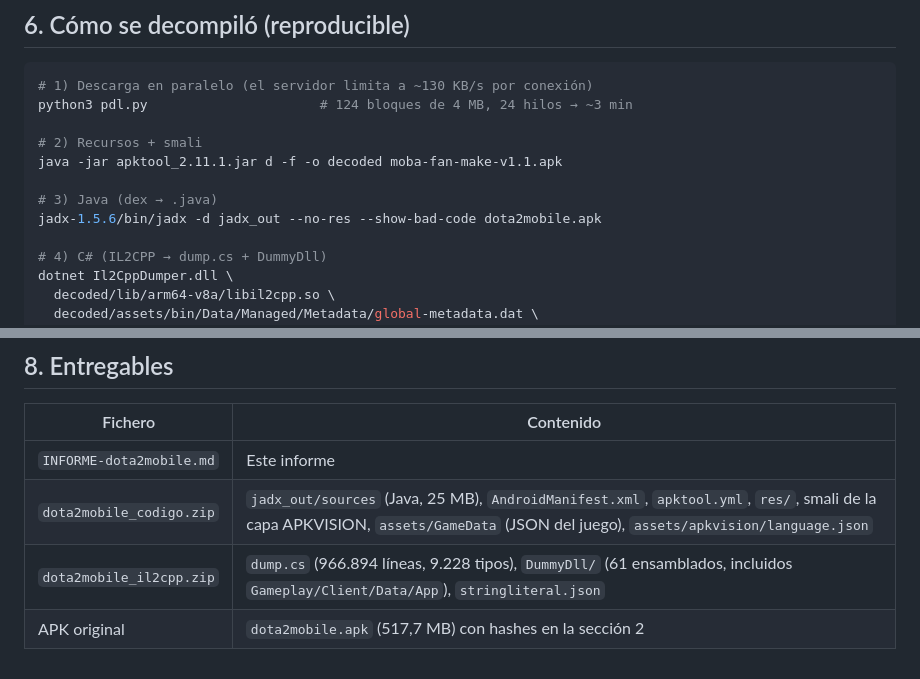
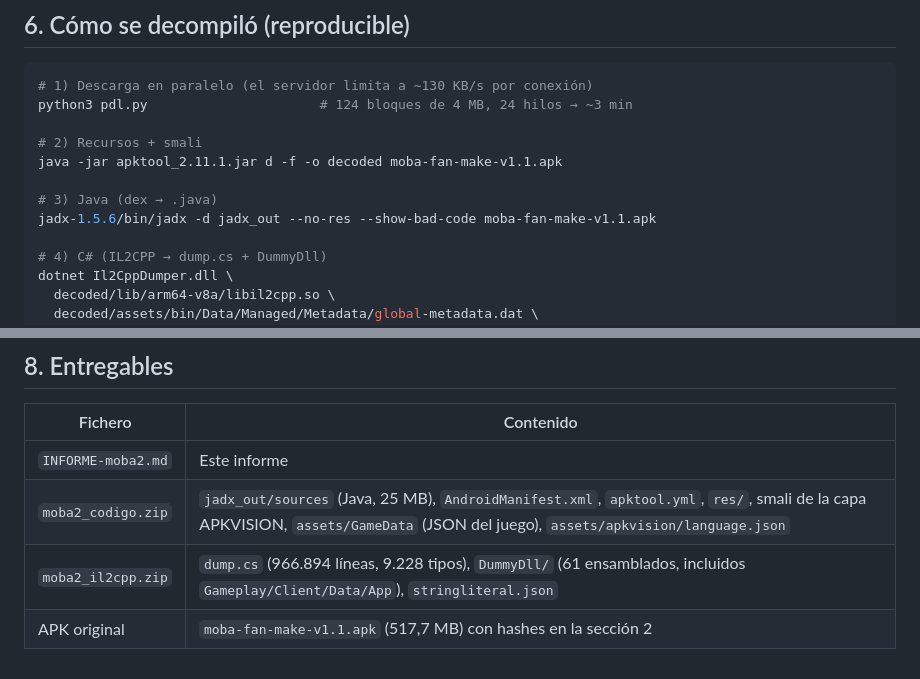
Before and after one commit to almaguersosamax-ui/moba2, a Markdown page: docs/INFORME-moba2.md, 2 parts joined by grey strips. Drawn GitHub-style.

Commit message:
docs: nombres de entregables sin el nombre original

```diff
--- a/docs/INFORME-moba2.md
+++ b/docs/INFORME-moba2.md
@@ -130,7 +130,7 @@ python3 pdl.py                      # 124 bloques de 4 MB, 24 hilos → ~3 min
 java -jar apktool_2.11.1.jar d -f -o decoded moba-fan-make-v1.1.apk
 
 # 3) Java (dex → .java)
-jadx-1.5.6/bin/jadx -d jadx_out --no-res --show-bad-code dota2mobile.apk
+jadx-1.5.6/bin/jadx -d jadx_out --no-res --show-bad-code moba-fan-make-v1.1.apk
 
 # 4) C# (IL2CPP → dump.cs + DummyDll)
 dotnet Il2CppDumper.dll \
@@ -159,7 +159,7 @@ Herramientas usadas: apktool 2.11.1, jadx 1.5.6, Il2CppDumper 6.7.46 (.NET 8), J
 
 | Fichero | Contenido |
 |---|---|
-| `INFORME-dota2mobile.md` | Este informe |
-| `dota2mobile_codigo.zip` | `jadx_out/sources` (Java, 25 MB), `AndroidManifest.xml`, `apktool.yml`, `res/`, smali de la capa APKVISION, `assets/GameData` (JSON del juego), `assets/apkvision/language.json` |
-| `dota2mobile_il2cpp.zip` | `dump.cs` (966.894 líneas, 9.228 tipos), `DummyDll/` (61 ensamblados, incluidos `Gameplay/Client/Data/App`), `stringliteral.json` |
-| APK original | `dota2mobile.apk` (517,7 MB) con hashes en la sección 2 |
+| `INFORME-moba2.md` | Este informe |
+| `moba2_codigo.zip` | `jadx_out/sources` (Java, 25 MB), `AndroidManifest.xml`, `apktool.yml`, `res/`, smali de la capa APKVISION, `assets/GameData` (JSON del juego), `assets/apkvision/language.json` |
+| `moba2_il2cpp.zip` | `dump.cs` (966.894 líneas, 9.228 tipos), `DummyDll/` (61 ensamblados, incluidos `Gameplay/Client/Data/App`), `stringliteral.json` |
+| APK original | `moba-fan-make-v1.1.apk` (517,7 MB) con hashes en la sección 2 |
```
